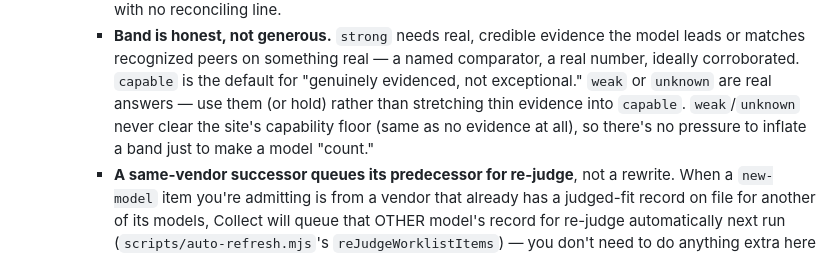
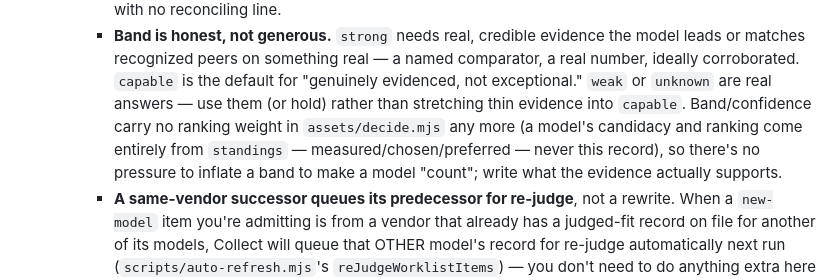
Before and after one commit to lucascashwell3-ai/modelproof, a Markdown page: scripts/refresh-judge.md, the part around the change. Drawn GitHub-style.

```diff
--- a/scripts/refresh-judge.md
+++ b/scripts/refresh-judge.md
@@ -94,8 +94,10 @@ routine, claude.ai, pinned to Sonnet, capped at 10 minutes wall-clock and 15 ite
        matches recognized peers on something real — a named comparator, a real number, ideally
        corroborated. `capable` is the default for "genuinely evidenced, not exceptional." `weak` or
        `unknown` are real answers — use them (or hold) rather than stretching thin evidence into
-       `capable`. `weak`/`unknown` never clear the site's capability floor (same as no evidence at
-       all), so there's no pressure to inflate a band just to make a model "count."
+       `capable`. Band/confidence carry no ranking weight in `assets/decide.mjs` any more (a
+       model's candidacy and ranking come entirely from `standings` — measured/chosen/preferred —
+       never this record), so there's no pressure to inflate a band to make a model "count"; write
+       what the evidence actually supports.
      - **A same-vendor successor queues its predecessor for re-judge**, not a rewrite. When a
        `new-model` item you're admitting is from a vendor that already has a judged-fit record on
        file for another of its models, Collect will queue that OTHER model's record for re-judge
```
Also changed, not shown: README.md (+10 -6 lines), scripts/data-sources.md (+8 -5 lines).
